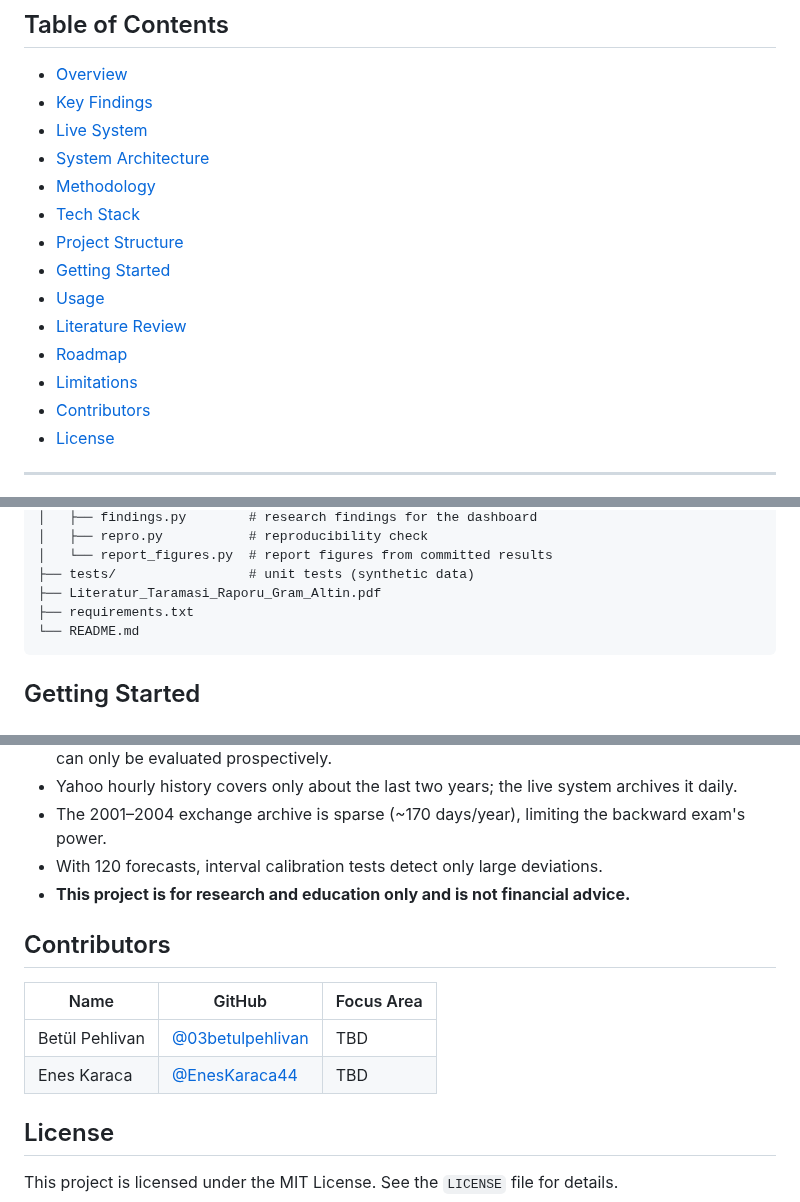
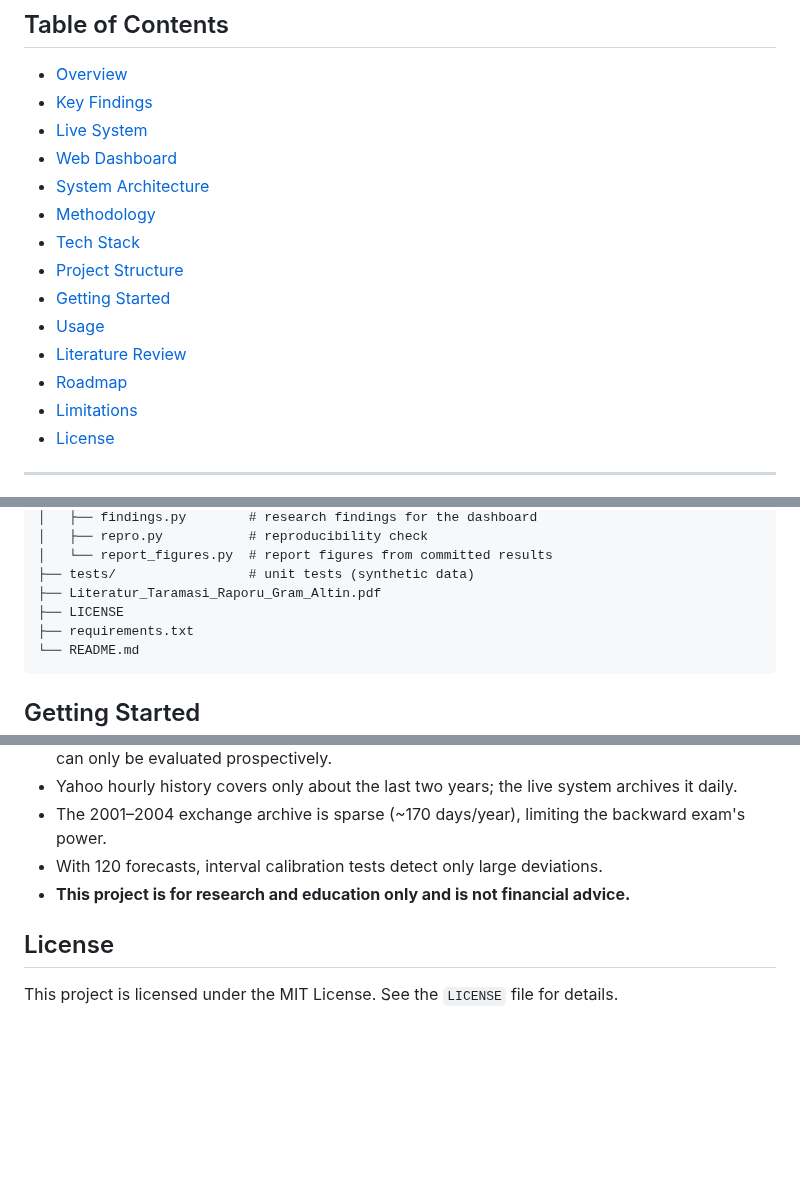
Before and after one commit to 03betulpehlivan/turkey-gold-price-forecast, a Markdown page: README.md, 3 parts joined by grey strips. GitHub-like rendering; blank space fills up the shorter version.

````diff
--- a/README.md
+++ b/README.md
@@ -14,6 +14,7 @@ Machine learning-based forecasting and analysis of **physical** and **theoretica
 - [Overview](#overview)
 - [Key Findings](#key-findings)
 - [Live System](#live-system)
+- [Web Dashboard](#web-dashboard)
 - [System Architecture](#system-architecture)
 - [Methodology](#methodology)
 - [Tech Stack](#tech-stack)
@@ -23,7 +24,6 @@ Machine learning-based forecasting and analysis of **physical** and **theoretica
 - [Literature Review](#literature-review)
 - [Roadmap](#roadmap)
 - [Limitations](#limitations)
-- [Contributors](#contributors)
 - [License](#license)
 
 ---
@@ -154,6 +162,7 @@ turkey-gold-price-forecast/
 │   └── report_figures.py  # report figures from committed results
 ├── tests/                 # unit tests (synthetic data)
 ├── Literatur_Taramasi_Raporu_Gram_Altin.pdf
+├── LICENSE
 ├── requirements.txt
 └── README.md
 ```
@@ -230,13 +239,6 @@ A comparative literature review of 23 studies on machine learning-based gold pri
 - With 120 forecasts, interval calibration tests detect only large deviations.
 - **This project is for research and education only and is not financial advice.**
 
-## Contributors
-
-| Name | GitHub | Focus Area |
-|------|--------|------------|
-| Betül Pehlivan | [@03betulpehlivan](https://github.com/03betulpehlivan) | TBD |
-| Enes Karaca | [@EnesKaraca44](https://github.com/EnesKaraca44) | TBD |
-
 ## License
 
 This project is licensed under the MIT License. See the `LICENSE` file for details.
````
Also changed, not shown: other parts of README.md (+8 -0 lines), docs/danisman_raporu.md (+5 -0 lines), docs/figures/pano_bulgular.png (added), docs/figures/pano_tahmin.png (added), 1 other file.
